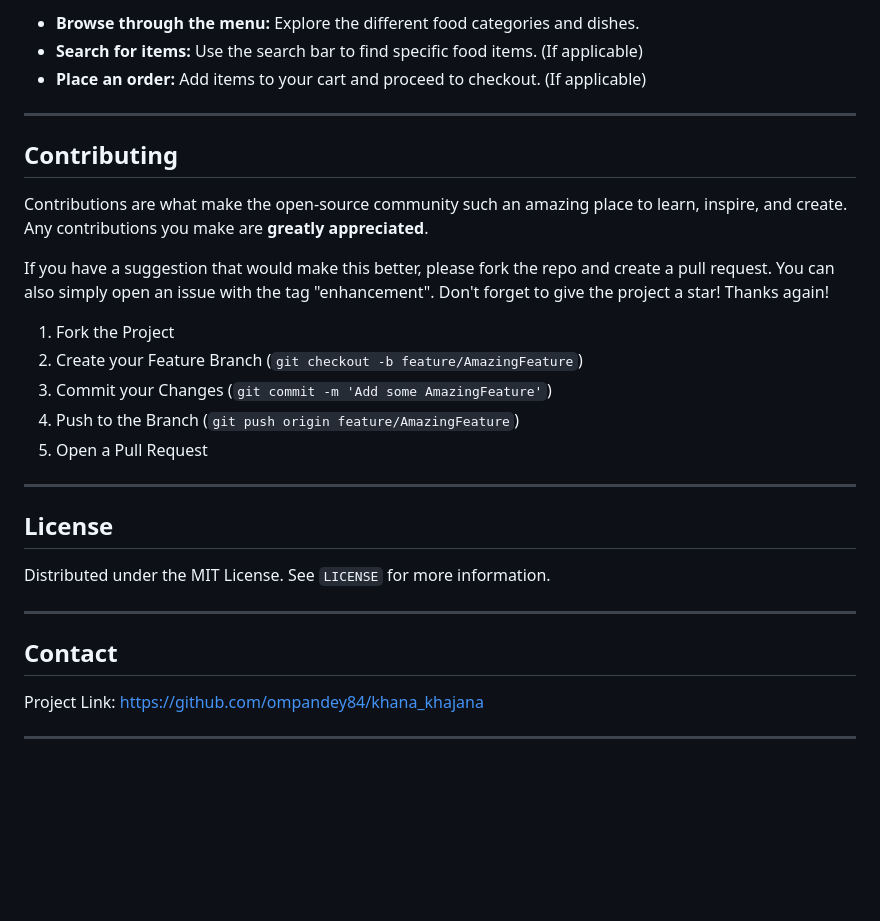
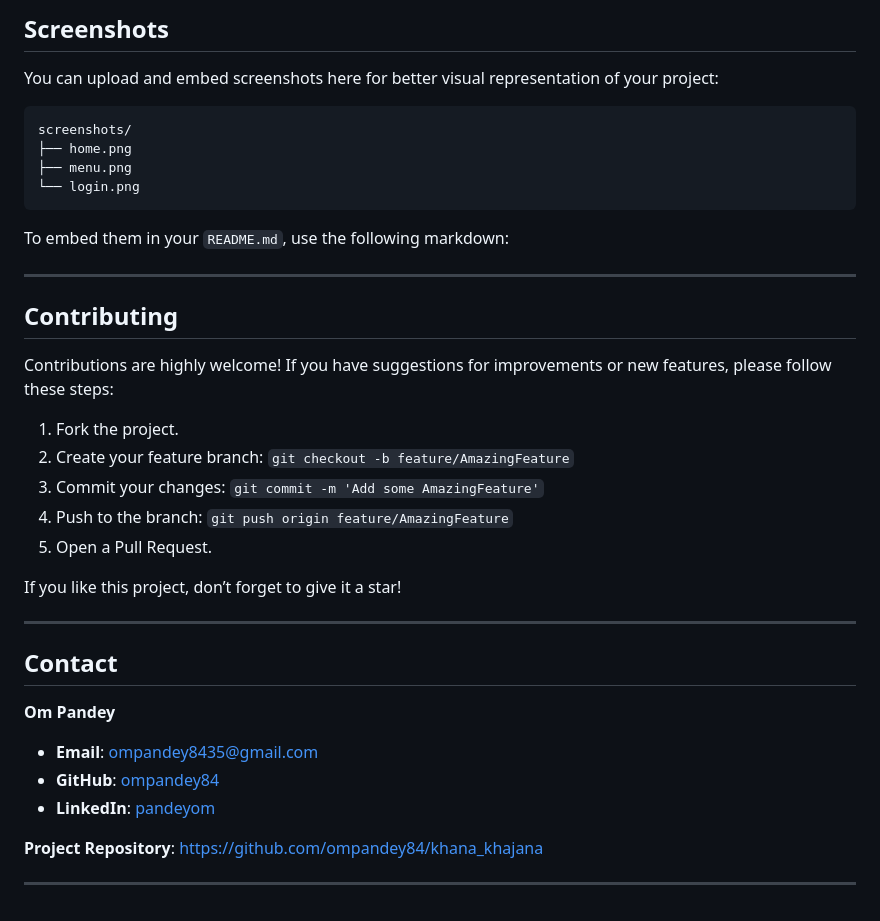
Before and after one commit to ompandey84/khana_khajana, a Markdown page: README.md, the part around one of its changes. Rendered like a GitHub page; blank space fills up the shorter version.

````diff
--- a/README.md
+++ b/README.md
@@ -121,34 +108,41 @@ If you have a backend, navigate to `http://localhost:[PORT]` (replace `[PORT]` w
 
-  * **Browse through the menu:** Explore the different food categories and dishes.
-  * **Search for items:** Use the search bar to find specific food items. (If applicable)
-  * **Place an order:** Add items to your cart and proceed to checkout. (If applicable)
+## Screenshots
+
+You can upload and embed screenshots here for better visual representation of your project:
+
+```
+screenshots/
+├── home.png
+├── menu.png
+└── login.png
+```
+
+To embed them in your `README.md`, use the following markdown:
 
 -----
 
 ## Contributing
 
-Contributions are what make the open-source community such an amazing place to learn, inspire, and create. Any contributions you make are **greatly appreciated**.
+Contributions are highly welcome\! If you have suggestions for improvements or new features, please follow these steps:
 
-If you have a suggestion that would make this better, please fork the repo and create a pull request. You can also simply open an issue with the tag "enhancement".
-Don't forget to give the project a star\! Thanks again\!
+1.  Fork the project.
+2.  Create your feature branch: `git checkout -b feature/AmazingFeature`
+3.  Commit your changes: `git commit -m 'Add some AmazingFeature'`
+4.  Push to the branch: `git push origin feature/AmazingFeature`
+5.  Open a Pull Request.
 
-1.  Fork the Project
-2.  Create your Feature Branch (`git checkout -b feature/AmazingFeature`)
-3.  Commit your Changes (`git commit -m 'Add some AmazingFeature'`)
-4.  Push to the Branch (`git push origin feature/AmazingFeature`)
-5.  Open a Pull Request
-
------
-
-## License
-
-Distributed under the MIT License. See `LICENSE` for more information.
+If you like this project, don’t forget to give it a star\!
 
 -----
 
 ## Contact
 
+**Om Pandey**
 
-Project Link: [https://github.com/ompandey84/khana\_khajana](https://github.com/ompandey84/khana_khajana)
+  * **Email**: ompandey8435@gmail.com
+  * **GitHub**: [ompandey84](https://www.google.com/search?q=https://github.com/ompandey84)
+  * **LinkedIn**: [pandeyom](https://www.google.com/search?q=https://www.linkedin.com/in/pandeyom)
+
+**Project Repository**: [https://github.com/ompandey84/khana\_khajana](https://github.com/ompandey84/khana_khajana)
 
 -----
````
Also changed, not shown: other parts of README.md (+62 -75 lines).
